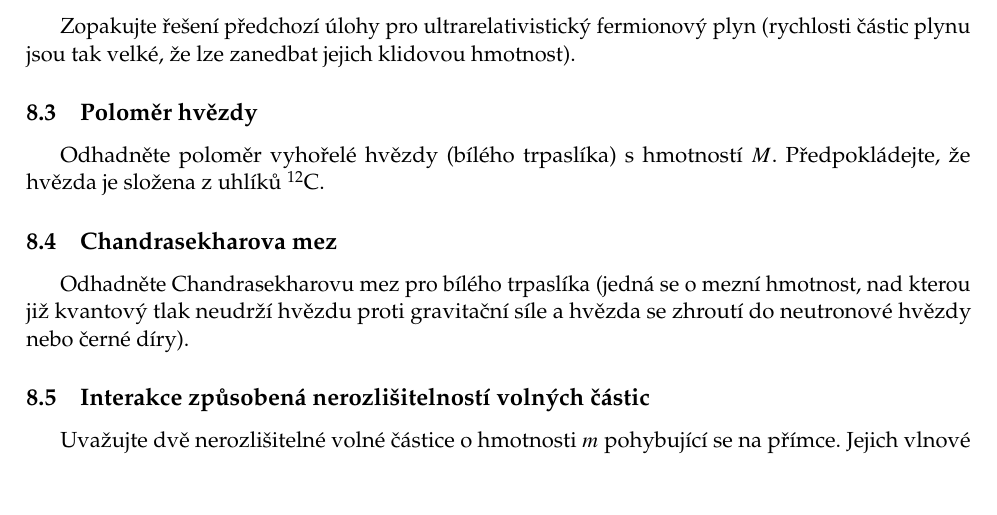
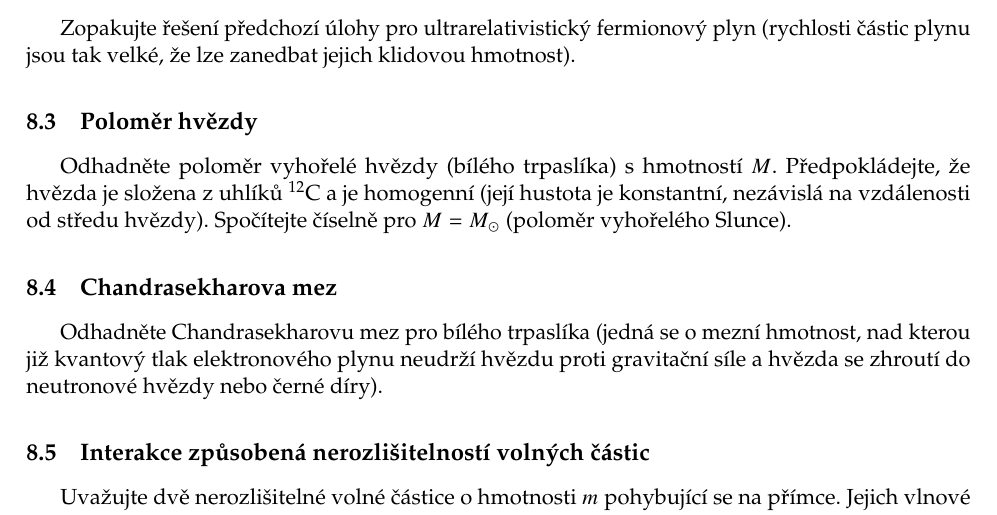
Before and after one commit to PavelStransky/AtomovaFyzika, a LaTeX document (Sbirka.tex, which reads NerozlisitelneCastice.tex): part of page 11 of 11 before the commit and part of page 11 of 12 after it, cut so that both start at the same text, the shorter picture padded with empty space. Compiled offline with pdfLaTeX.

Commit message:
Lepší popis zadání. Drobná rozšíření.

```diff
--- a/NerozlisitelneCastice.tex
+++ b/NerozlisitelneCastice.tex
@@ -8,10 +8,11 @@
 
     \subsection{Poloměr hvězdy}
         Odhadněte poloměr vyhořelé hvězdy (bílého trpaslíka) s hmotností $M$.
-        Předpokládejte, že hvězda je složena z uhlíků $^{12}$C.
+        Předpokládejte, že hvězda je složena z uhlíků $^{12}$C a je homogenní (její hustota je konstantní, nezávislá na vzdálenosti od středu hvězdy).
+        Spočítejte číselně pro $M=M_{\odot}$ (poloměr vyhořelého Slunce).
 
     \subsection{Chandrasekharova mez}
-        Odhadněte Chandrasekharovu mez pro bílého trpaslíka (jedná se o mezní hmotnost, nad kterou již kvantový tlak neudrží hvězdu proti gravitační síle a hvězda se zhroutí do neutronové hvězdy nebo černé díry).
+        Odhadněte Chandrasekharovu mez pro bílého trpaslíka (jedná se o mezní hmotnost, nad kterou již kvantový tlak elektronového plynu neudrží hvězdu proti gravitační síle a hvězda se zhroutí do neutronové hvězdy nebo černé díry).
 
     \subsection{Interakce způsobená nerozlišitelností volných částic}
         Uvažujte dvě nerozlišitelné volné částice o hmotnosti $m$ pohybující se na přímce.
```
Also changed, not shown: Sbirka.pdf, NerozlisitelneCastice.tex (4 more changed lines).
